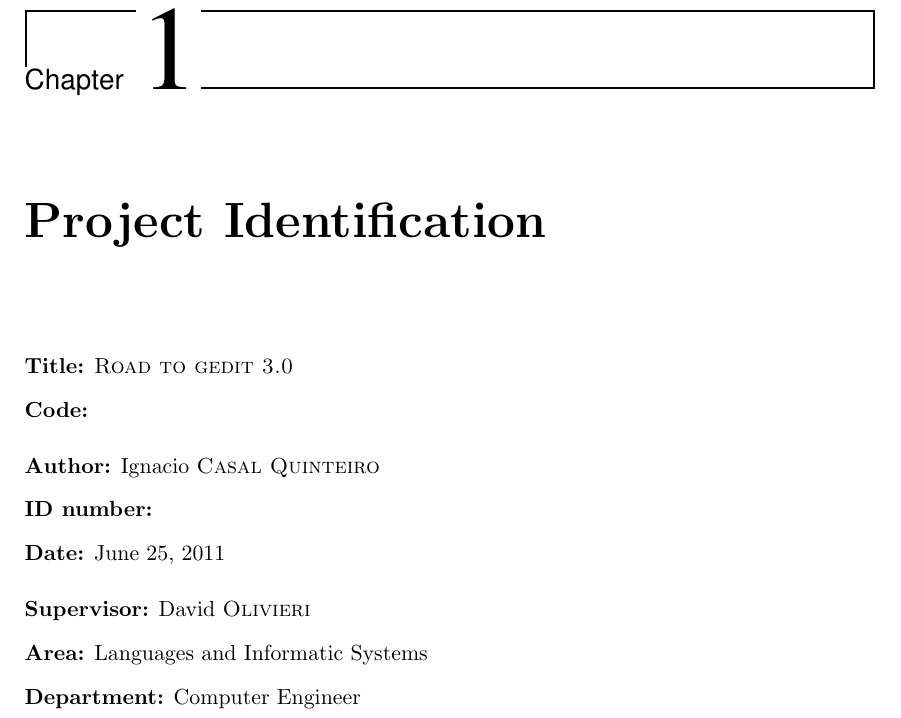
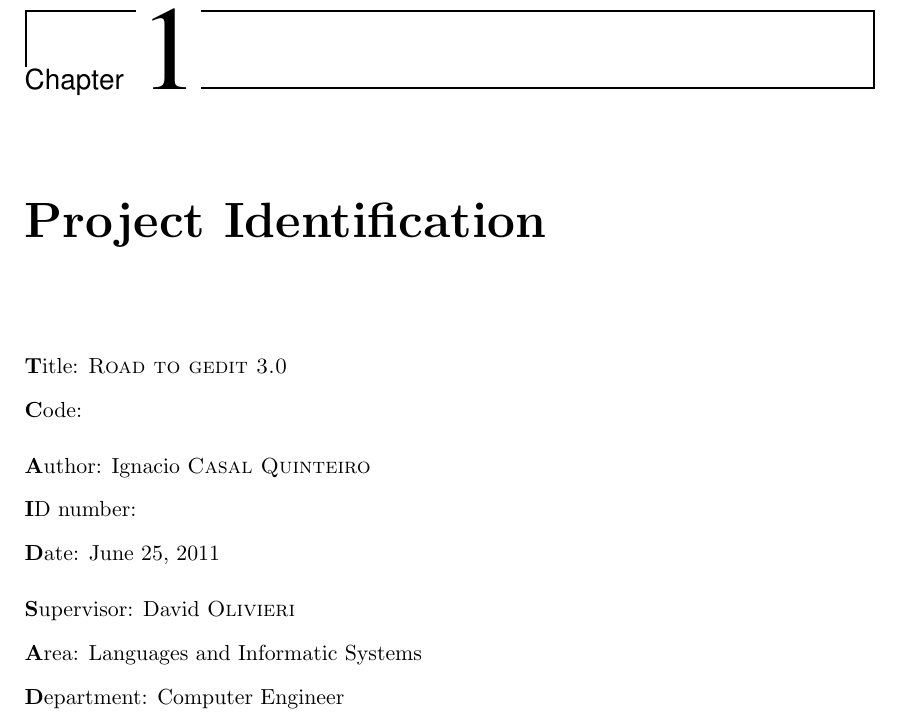
Before and after one commit to nacho/project-doc, a LaTeX thesis (main.tex, which reads id.tex): part of page 11 of 18, cut so that both start at the same text. Compiled offline with pdfLaTeX.

Commit message:
Do not use \bf, use instead \textbf as \bf is deprecated

```diff
--- a/id.tex
+++ b/id.tex
@@ -2,13 +2,13 @@
 
 \chapter{Project Identification}
 
-{\bf Title:} \textsc{Road to gedit 3.0}\\
-{\bf Code:} %FIXME put he code here
+{\textbf Title:} \textsc{Road to gedit 3.0}\\
+{\textbf Code:} %FIXME put he code here
 
-\noindent{\bf Author:} Ignacio \textsc{Casal Quinteiro}\\
-{\bf ID number:} \\ % FIXME: not for now
-{\bf Date:} \today
+\noindent{\textbf Author:} Ignacio \textsc{Casal Quinteiro}\\
+{\textbf ID number:} \\ % FIXME: not for now
+{\textbf Date:} \today
 
-\noindent{\bf Supervisor:} David \textsc{Olivieri}\\
-{\bf Area:} Languages and Informatic Systems\\
-{\bf Department:} Computer Engineer
+\noindent{\textbf Supervisor:} David \textsc{Olivieri}\\
+{\textbf Area:} Languages and Informatic Systems\\
+{\textbf Department:} Computer Engineer
```
